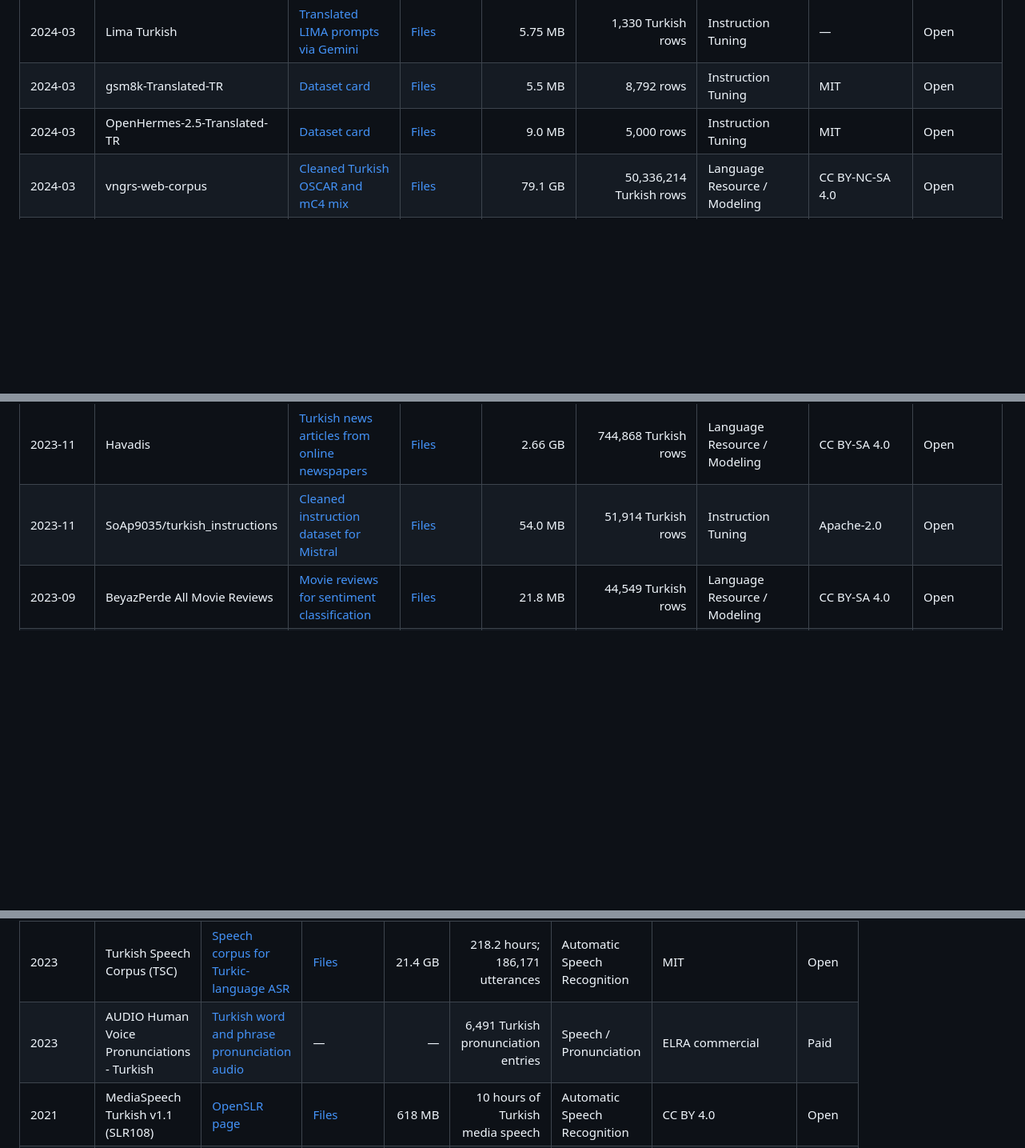
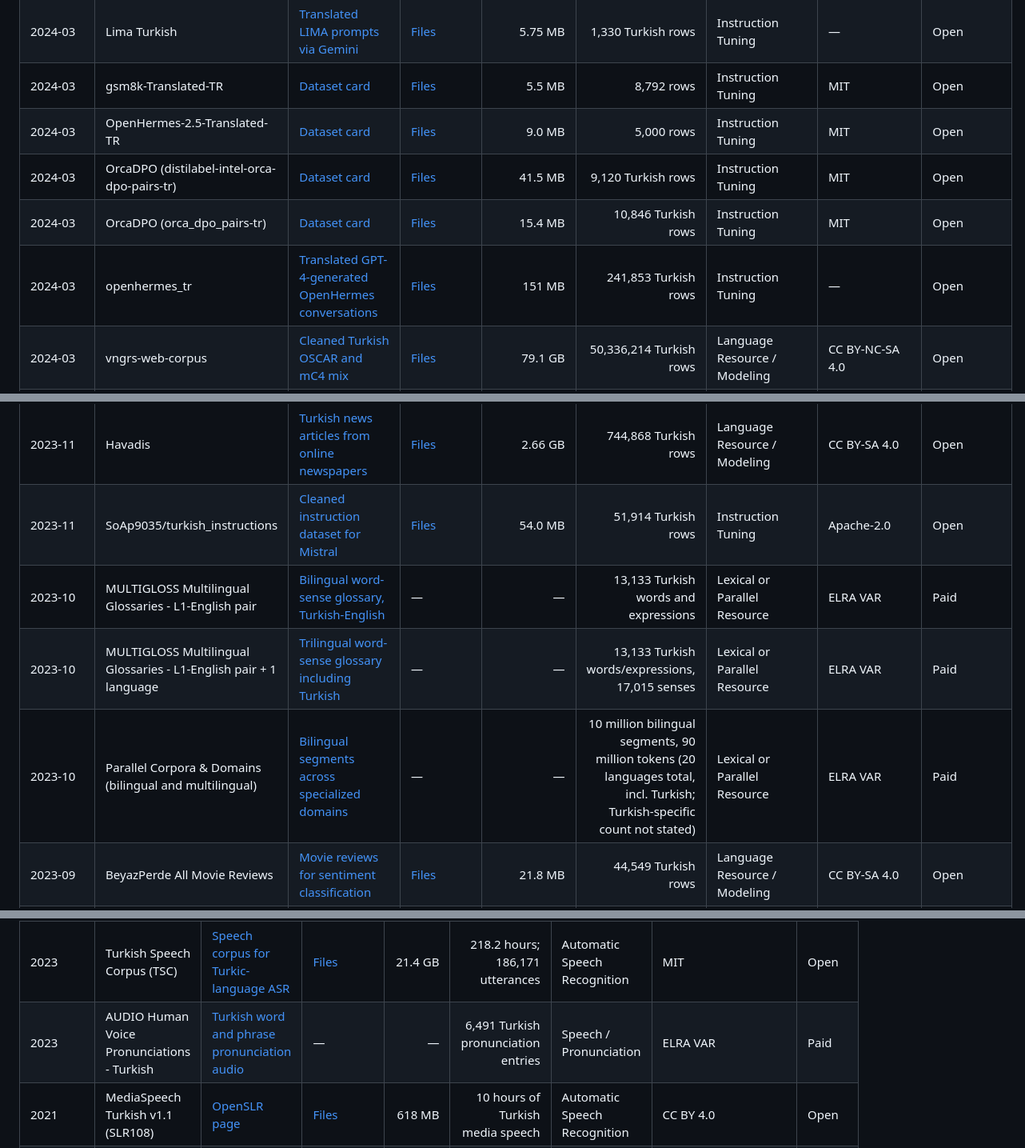
Before and after one commit to BilalAbic/awesome-turkish-datasets, a Markdown page: README.md, 3 parts joined by grey strips. Shown at 80% size. Rendered like a GitHub page; blank space fills up the shorter version.

```diff
--- a/README.md
+++ b/README.md
@@ -67,6 +70,9 @@ Turkish datasets are scattered across dataset cards, university pages, shared-ta
 | 2024-03 | Lima Turkish | [Translated LIMA prompts via Gemini](https://huggingface.co/datasets/beratcmn/lima-tr) | [Files](https://huggingface.co/datasets/beratcmn/lima-tr/tree/main) | 5.75 MB | 1,330 Turkish rows | Instruction Tuning | — | Open |
 | 2024-03 | gsm8k-Translated-TR | [Dataset card](https://huggingface.co/datasets/NovusResearch/gsm8k-Translated-TR) | [Files](https://huggingface.co/datasets/NovusResearch/gsm8k-Translated-TR/tree/main) | 5.5 MB | 8,792 rows | Instruction Tuning | MIT | Open |
 | 2024-03 | OpenHermes-2.5-Translated-TR | [Dataset card](https://huggingface.co/datasets/NovusResearch/OpenHermes-2.5-Translated-TR) | [Files](https://huggingface.co/datasets/NovusResearch/OpenHermes-2.5-Translated-TR/tree/main) | 9.0 MB | 5,000 rows | Instruction Tuning | MIT | Open |
+| 2024-03 | OrcaDPO (distilabel-intel-orca-dpo-pairs-tr) | [Dataset card](https://huggingface.co/datasets/malhajar/distilabel-intel-orca-dpo-pairs-tr) | [Files](https://huggingface.co/datasets/malhajar/distilabel-intel-orca-dpo-pairs-tr/tree/main) | 41.5 MB | 9,120 Turkish rows | Instruction Tuning | MIT | Open |
+| 2024-03 | OrcaDPO (orca_dpo_pairs-tr) | [Dataset card](https://huggingface.co/datasets/malhajar/orca_dpo_pairs-tr) | [Files](https://huggingface.co/datasets/malhajar/orca_dpo_pairs-tr/tree/main) | 15.4 MB | 10,846 Turkish rows | Instruction Tuning | MIT | Open |
+| 2024-03 | openhermes_tr | [Translated GPT-4-generated OpenHermes conversations](https://huggingface.co/datasets/umarigan/openhermes_tr) | [Files](https://huggingface.co/datasets/umarigan/openhermes_tr/tree/main) | 151 MB | 241,853 Turkish rows | Instruction Tuning | — | Open |
 | 2024-03 | vngrs-web-corpus | [Cleaned Turkish OSCAR and mC4 mix](https://huggingface.co/datasets/vngrs-ai/vngrs-web-corpus) | [Files](https://huggingface.co/datasets/vngrs-ai/vngrs-web-corpus/tree/main) | 79.1 GB | 50,336,214 Turkish rows | Language Resource / Modeling | CC BY-NC-SA 4.0 | Open |
 | 2024-02 | MusteriYorumlari | [103K e-commerce reviews from Hepsiburada, Trendyol](https://huggingface.co/datasets/turkish-nlp-suite/MusteriYorumlari) | [Files](https://huggingface.co/datasets/turkish-nlp-suite/MusteriYorumlari/tree/main) | 12.2 MB | 103,920 Turkish rows | Language Resource / Modeling | CC BY-SA 4.0 | Open |
 | 2024-02 | aya_dataset_tur | [Dataset card](https://huggingface.co/datasets/sayhan/aya_dataset_tur) | [Files](https://huggingface.co/datasets/sayhan/aya_dataset_tur/tree/main) | 1.14 MB | 4,296 Turkish rows | Instruction Tuning | Apache-2.0 | Open |
@@ -84,6 +90,9 @@ Turkish datasets are scattered across dataset cards, university pages, shared-ta
 | 2023-12 | sinefil-movie-revs | [Audience movie reviews for sentiment analysis](https://huggingface.co/datasets/turkish-nlp-suite/sinefil-movie-reviews) | [Files](https://huggingface.co/datasets/turkish-nlp-suite/sinefil-movie-reviews/tree/main) | 15.1 MB | 42,914 Turkish rows | Language Resource / Modeling | CC BY-SA 4.0 | Open |
 | 2023-11 | Havadis | [Turkish news articles from online newspapers](https://huggingface.co/datasets/turkish-nlp-suite/Havadis) | [Files](https://huggingface.co/datasets/turkish-nlp-suite/Havadis/tree/main) | 2.66 GB | 744,868 Turkish rows | Language Resource / Modeling | CC BY-SA 4.0 | Open |
 | 2023-11 | SoAp9035/turkish_instructions | [Cleaned instruction dataset for Mistral](https://huggingface.co/datasets/SoAp9035/turkish_instructions) | [Files](https://huggingface.co/datasets/SoAp9035/turkish_instructions/tree/main) | 54.0 MB | 51,914 Turkish rows | Instruction Tuning | Apache-2.0 | Open |
+| 2023-10 | MULTIGLOSS Multilingual Glossaries - L1-English pair | [Bilingual word-sense glossary, Turkish-English](https://catalog.elra.info/en-us/repository/browse/ELRA-M0112_01/) | — | — | 13,133 Turkish words and expressions | Lexical or Parallel Resource | ELRA VAR | Paid |
+| 2023-10 | MULTIGLOSS Multilingual Glossaries - L1-English pair + 1 language | [Trilingual word-sense glossary including Turkish](https://catalog.elra.info/en-us/repository/browse/ELRA-M0112_02/) | — | — | 13,133 Turkish words/expressions, 17,015 senses | Lexical or Parallel Resource | ELRA VAR | Paid |
+| 2023-10 | Parallel Corpora & Domains (bilingual and multilingual) | [Bilingual segments across specialized domains](https://catalog.elra.info/en-us/repository/browse/ELRA-W0336/) | — | — | 10 million bilingual segments, 90 million tokens (20 languages total, incl. Turkish; Turkish-specific count not stated) | Lexical or Parallel Resource | ELRA VAR | Paid |
 | 2023-09 | BeyazPerde All Movie Reviews | [Movie reviews for sentiment classification](https://huggingface.co/datasets/turkish-nlp-suite/beyazperde-all-movie-reviews) | [Files](https://huggingface.co/datasets/turkish-nlp-suite/beyazperde-all-movie-reviews/tree/main) | 21.8 MB | 44,549 Turkish rows | Language Resource / Modeling | CC BY-SA 4.0 | Open |
 | 2023-09 | Vitamins and Supplements Customer Reviews Dataset | [E-commerce customer reviews for sentiment](https://huggingface.co/datasets/turkish-nlp-suite/vitamins-supplements-reviews) | [Files](https://huggingface.co/datasets/turkish-nlp-suite/vitamins-supplements-reviews/tree/main) | 41.6 MB | 238,590 Turkish rows | Language Resource / Modeling | CC BY-SA 4.0 | Open |
 | 2023-09 | Vitamins and Supplements NER Dataset | [Named entities in e-commerce and medical reviews](https://huggingface.co/datasets/turkish-nlp-suite/vitamins-supplements-NER) | [Files](https://huggingface.co/datasets/turkish-nlp-suite/vitamins-supplements-NER/tree/main) | 1.74 MB | 2,472 Turkish rows | Named Entity Recognition | CC BY-SA 4.0 | Open |
@@ -161,7 +176,7 @@ Turkish datasets are scattered across dataset cards, university pages, shared-ta
 | 2025 | tr-full-dataset | [Merged speech audio from 88 sources](https://huggingface.co/datasets/Codyfederer/tr-full-dataset) | [Files](https://huggingface.co/datasets/Codyfederer/tr-full-dataset/tree/main) | 13.4 GB | 41,427 segments; 222 speakers; 88 source datasets | Automatic Speech Recognition; Text-to-Speech | CC BY 4.0 | Open |
 | 2024-12 | khanacademy-turkish | [Turkish audio clips from Khan Academy](https://huggingface.co/datasets/ysdede/khanacademy-turkish) | [Files](https://huggingface.co/datasets/ysdede/khanacademy-turkish/tree/main) | 1.16 GB | 27,096 Turkish rows | Speech / Audio | CC BY-SA 3.0 | Open |
 | 2023 | Turkish Speech Corpus (TSC) | [Speech corpus for Turkic-language ASR](https://huggingface.co/datasets/issai/Turkish_Speech_Corpus) | [Files](https://huggingface.co/datasets/issai/Turkish_Speech_Corpus/tree/main) | 21.4 GB | 218.2 hours; 186,171 utterances | Automatic Speech Recognition | MIT | Open |
-| 2023 | AUDIO Human Voice Pronunciations - Turkish | [Turkish word and phrase pronunciation audio](https://catalog.elra.info/en-us/repository/browse/ELRA-S0490_21/) | — | — | 6,491 Turkish pronunciation entries | Speech / Pronunciation | ELRA commercial | Paid |
+| 2023 | AUDIO Human Voice Pronunciations - Turkish | [Turkish word and phrase pronunciation audio](https://catalog.elra.info/en-us/repository/browse/ELRA-S0490_21/) | — | — | 6,491 Turkish pronunciation entries | Speech / Pronunciation | ELRA VAR | Paid |
 | 2021 | MediaSpeech Turkish v1.1 (SLR108) | [OpenSLR page](https://www.openslr.org/108/) | [Files](https://www.openslr.org/resources/108/TR.tgz) | 618 MB | 10 hours of Turkish media speech | Automatic Speech Recognition | CC BY 4.0 | Open |
 | 2020 | VoxLingua107 (Turkish) | [Speech data for language-identification models](https://huggingface.co/datasets/TalTechNLP/voxlingua107_wds) | [Files](https://huggingface.co/datasets/TalTechNLP/voxlingua107_wds/tree/main) | ~ 6.9 GB (Turkish subset) | 6,628 h total; ~59 h Turkish | Language Identification | CC BY 4.0 | Open |
 | 2018-08 | 2011 NIST Language Recognition Evaluation Test Set | [Multilingual telephone and broadcast speech for language identification](https://catalog.ldc.upenn.edu/LDC2018S06) | — | — | 204 hours (all languages) | Language Identification | LDC User Agreement for Non-Members | Paid |
```
Also changed, not shown: other parts of README.md (+24 -12 lines).
